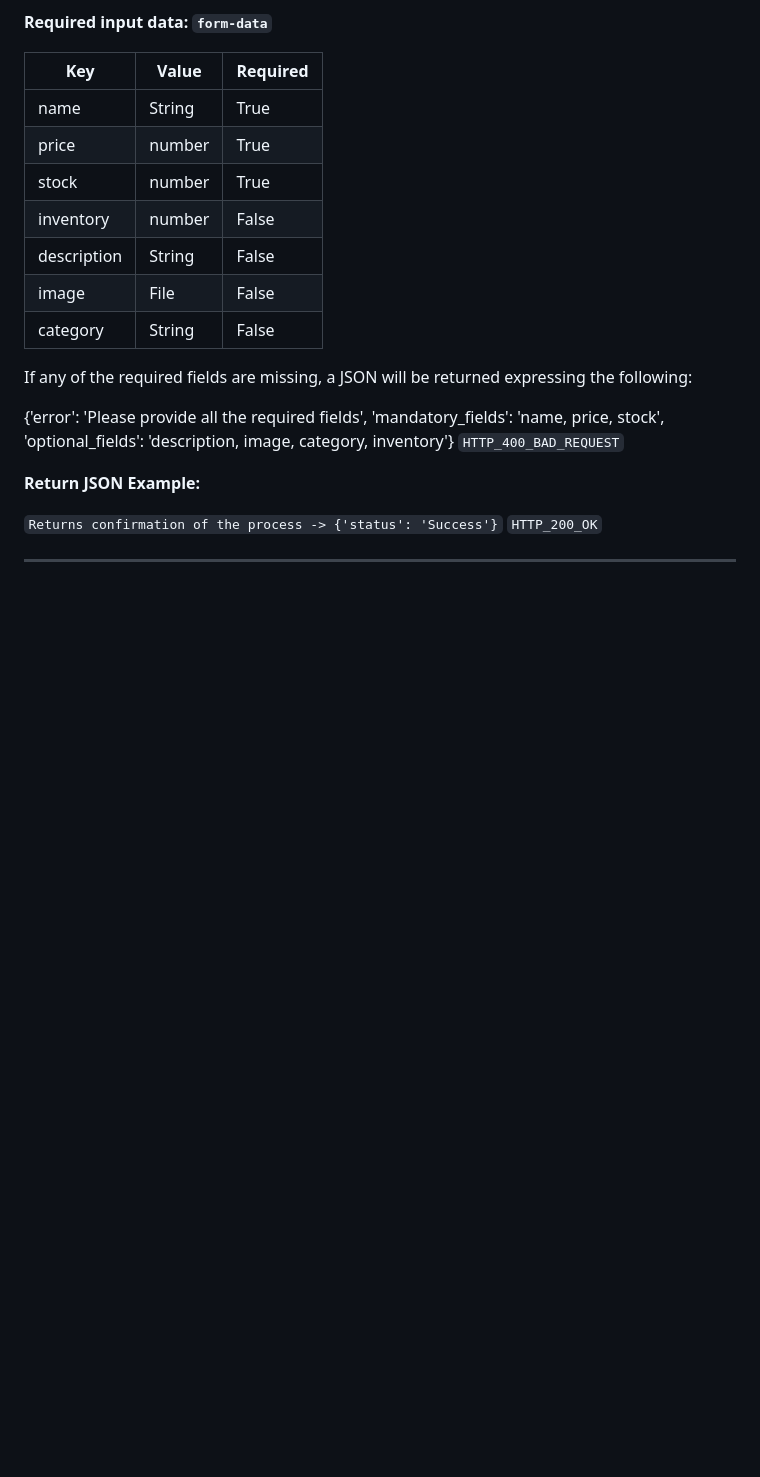
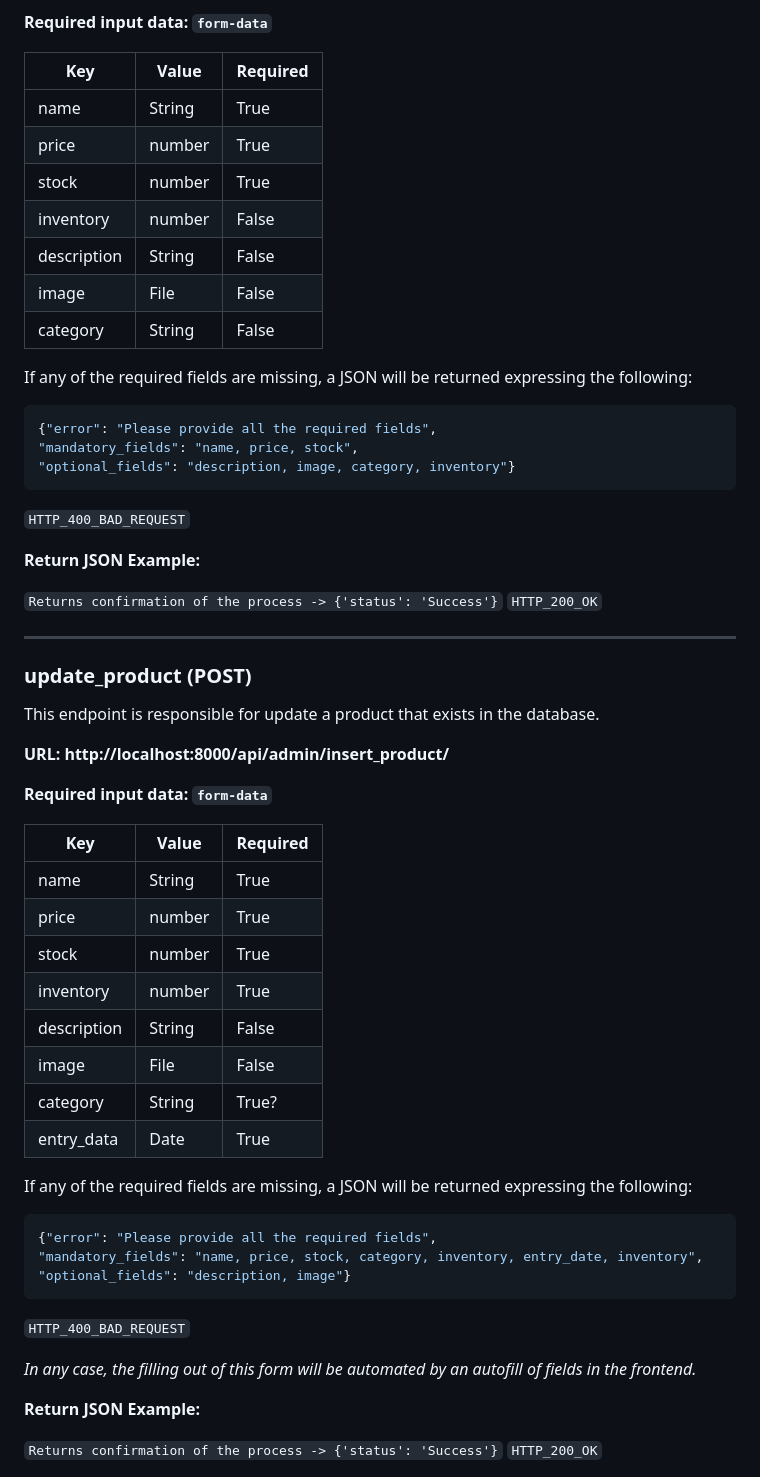
Before and after one commit to LeivSuaxy/Gestion-de-inventario-para-tienda-minorista, a Markdown page: Backend/README.md, the part around the change printed below. Rendered like a GitHub page; blank space fills up the shorter version.

Commit message:
Update API-DOCS Added update_product. Change markdown formats.

````diff
--- a/Backend/README.md
+++ b/Backend/README.md
@@ -87,10 +89,12 @@ This endpoint is responsible for insert a product into the database.
 | category    | String | False    |
 
 If any of the required fields are missing, a JSON will be returned expressing the following:
-
-{'error': 'Please provide all the required fields',
-'mandatory_fields': 'name, price, stock',
-'optional_fields': 'description, image, category, inventory'} `HTTP_400_BAD_REQUEST`
+```json
+{"error": "Please provide all the required fields",
+"mandatory_fields": "name, price, stock",
+"optional_fields": "description, image, category, inventory"}
+```
+`HTTP_400_BAD_REQUEST` <br/>
 
 <strong>Return JSON Example: </strong>
 
@@ -98,3 +102,36 @@ If any of the required fields are missing, a JSON will be returned expressing th
 
 <hr/>
 
+### update_product (POST)
+This endpoint is responsible for update a product that exists in the database.
+
+<strong>URL: http://localhost:8000/api/admin/insert_product/</strong>
+
+<b>Required input data: `form-data`</b><br/>
+
+| Key         | Value  | Required |
+|-------------|--------|----------|
+| name        | String | True     |
+| price       | number | True     |
+| stock       | number | True     |
+| inventory   | number | True     |
+| description | String | False    |
+| image       | File   | False    |
+| category    | String | True?    |
+| entry_data  | Date   | True     |
+
+If any of the required fields are missing, a JSON will be returned expressing the following:
+```json
+{"error": "Please provide all the required fields",
+"mandatory_fields": "name, price, stock, category, inventory, entry_date, inventory",
+"optional_fields": "description, image"}
+```
+
+`HTTP_400_BAD_REQUEST` <br/>
+
+_In any case, the filling out of this form will be automated by an autofill of fields in the frontend._
+
+<strong>Return JSON Example: </strong>
+
+ `Returns confirmation of the process -> {'status': 'Success'}` `HTTP_200_OK`
+
````
Also changed, not shown: other parts of Backend/README.md (+13 -7 lines).
